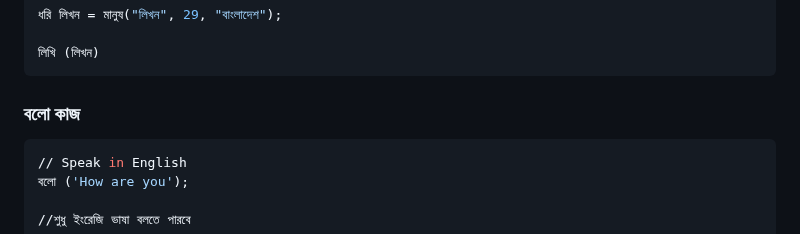
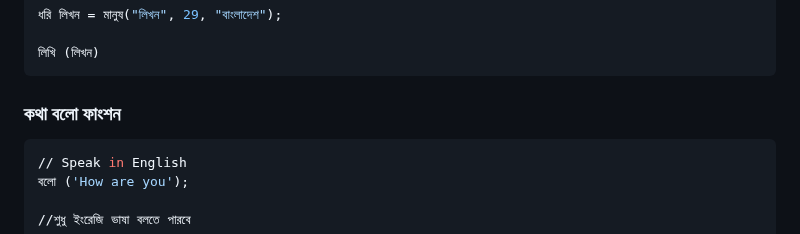
Before and after one commit to anisurrahmanlikhon/Bangla-Programming, a Markdown page: README.md, the part around the change. GitHub-like rendering.

````diff
--- a/README.md
+++ b/README.md
@@ -82,7 +82,7 @@
 লিখি (লিখন)
 ```
 
-### বলো কাজ
+### কথা বলো ফাংশন
 ```Python
 // Speak in English
 বলো ('How are you');
````
